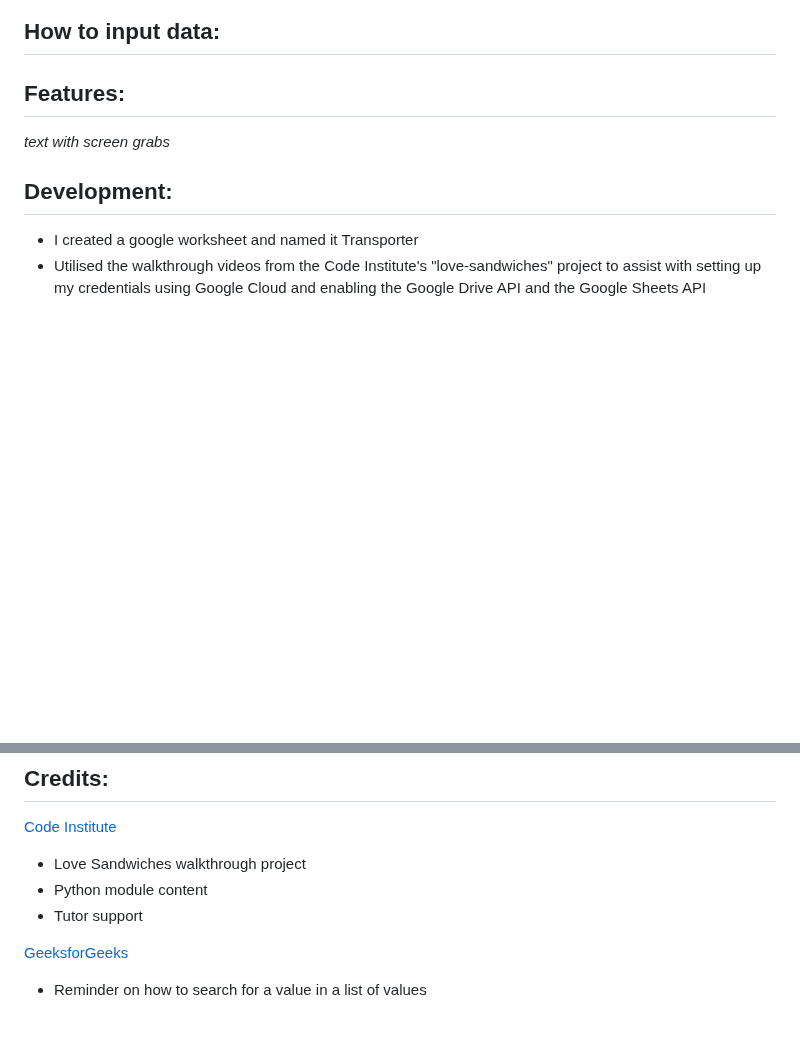
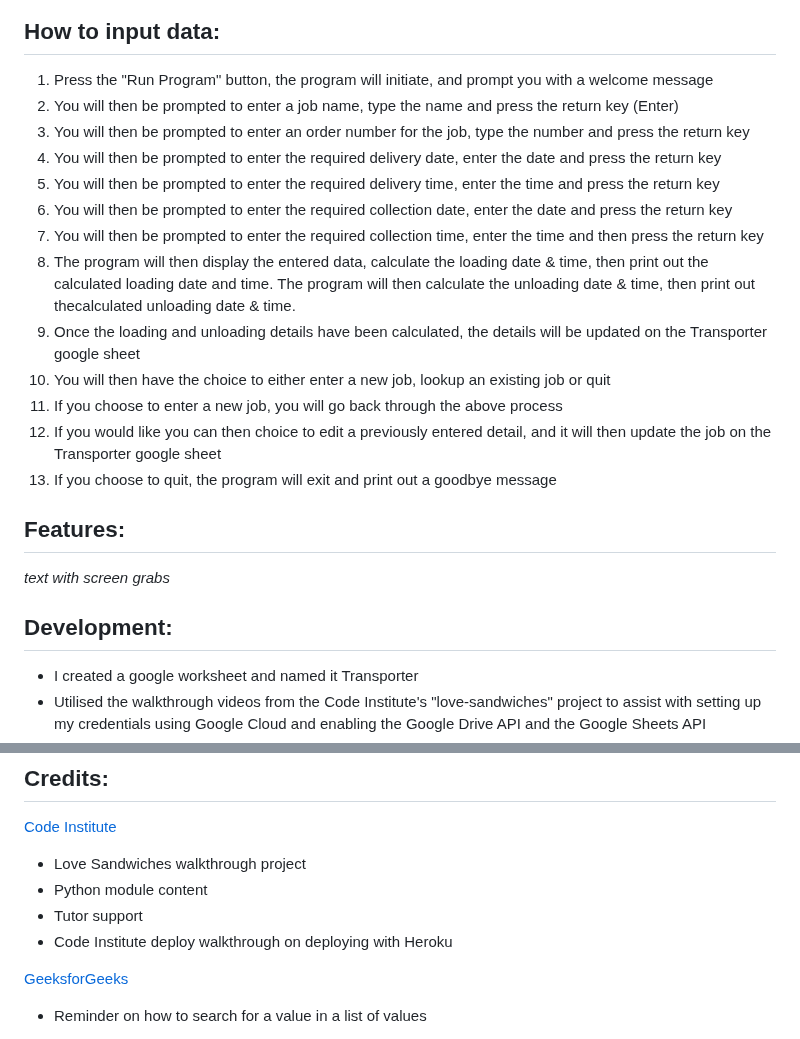
Before and after one commit to CamCove-Crichton/transporter, a Markdown page: README.md, 2 parts joined by grey strips. Rendered like a GitHub page; blank space fills up the shorter version.

Commit message:
Update the 'How to input data' section in the README.md file

```diff
--- a/README.md
+++ b/README.md
@@ -23,7 +23,19 @@ Transporter is a Python terminal program designed to take job input with regards
 
 ## How to input data:
 
-
+1. Press the "Run Program" button, the program will initiate, and prompt you with a welcome message
+2. You will then be prompted to enter a job name, type the name and press the return key (Enter)
+3. You will then be prompted to enter an order number for the job, type the number and press the return key
+4. You will then be prompted to enter the required delivery date, enter the date and press the return key
+5. You will then be prompted to enter the required delivery time, enter the time and press the return key
+6. You will then be prompted to enter the required collection date, enter the date and press the return key
+7. You will then be prompted to enter the required collection time, enter the time and then press the return key
+8. The program will then display the entered data, calculate the loading date & time, then print out the calculated loading date and time. The program will then calculate the unloading date & time, then print out thecalculated unloading date & time.
+9. Once the loading and unloading details have been calculated, the details will be updated on the Transporter google sheet
+10. You will then have the choice to either enter a new job, lookup an existing job or quit
+11. If you choose to enter a new job, you will go back through the above process
+12. If you would like you can then choice to edit a previously entered detail, and it will then update the job on the Transporter google sheet
+13. If you choose to quit, the program will exit and print out a goodbye message
 
 ## Features:
 *text with screen grabs*
@@ -130,6 +142,7 @@ while True:
 - Love Sandwiches walkthrough project
 - Python module content
 - Tutor support
+- Code Institute deploy walkthrough on deploying with Heroku
 
 [GeeksforGeeks](https://www.geeksforgeeks.org/check-if-element-exists-in-list-in-python/)
 - Reminder on how to search for a value in a list of values
```
